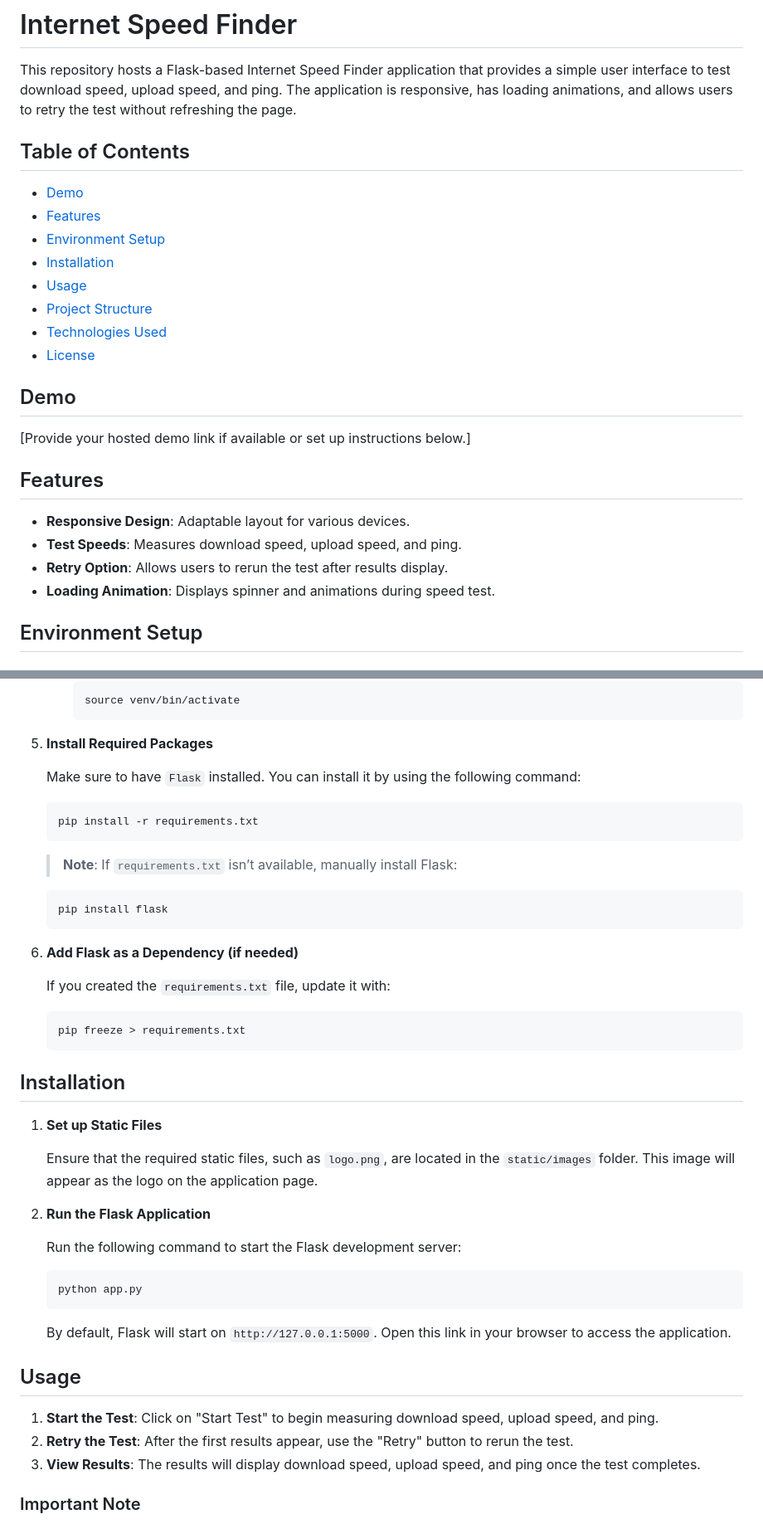
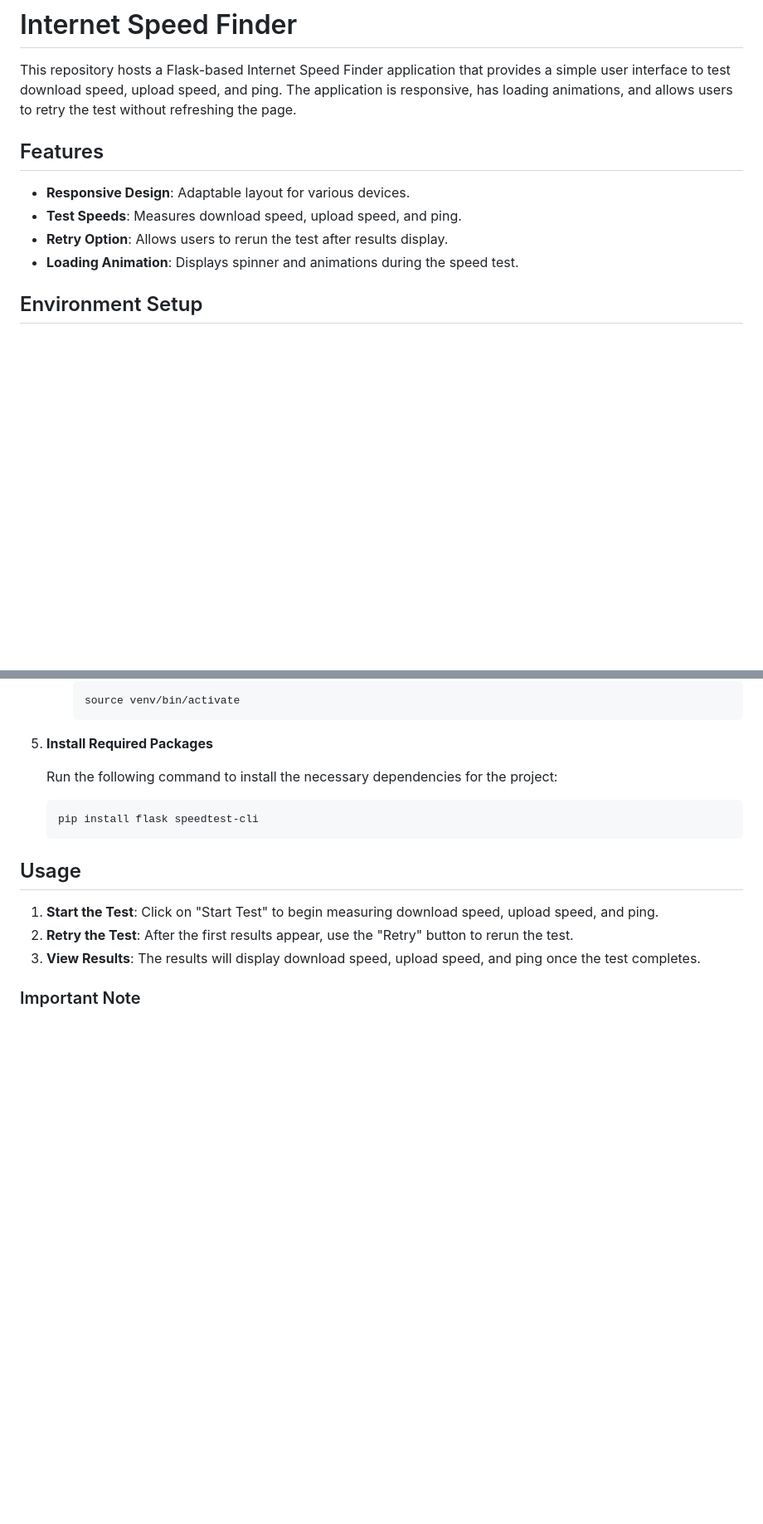
Before and after one commit to anandsundaramoorthysa/Internet-Speed-Finder, a Markdown page: README.md, 2 parts joined by grey strips. Shown: that part at 83% size. GitHub-like rendering; blank space fills up the shorter version.

````diff
--- a/README.md
+++ b/README.md
@@ -1,28 +1,13 @@
 # Internet Speed Finder
 
 This repository hosts a Flask-based Internet Speed Finder application that provides a simple user interface to test download speed, upload speed, and ping. The application is responsive, has loading animations, and allows users to retry the test without refreshing the page.
-
-## Table of Contents
-
-- [Demo](#demo)
-- [Features](#features)
-- [Environment Setup](#environment-setup)
-- [Installation](#installation)
-- [Usage](#usage)
-- [Project Structure](#project-structure)
-- [Technologies Used](#technologies-used)
-- [License](#license)
-
-## Demo
-
-[Provide your hosted demo link if available or set up instructions below.]
 
 ## Features
 
 - **Responsive Design**: Adaptable layout for various devices.
 - **Test Speeds**: Measures download speed, upload speed, and ping.
 - **Retry Option**: Allows users to rerun the test after results display.
-- **Loading Animation**: Displays spinner and animations during speed test.
+- **Loading Animation**: Displays spinner and animations during the speed test.
 
 ## Environment Setup
 
@@ -72,41 +57,12 @@ Make sure the following are installed:
 
 5. **Install Required Packages**
 
-   Make sure to have `Flask` installed. You can install it by using the following command:
+   Run the following command to install the necessary dependencies for the project:
 
    ```bash
-   pip install -r requirements.txt
+   pip install flask speedtest-cli
    ```
 
-   > **Note**: If `requirements.txt` isn’t available, manually install Flask:
-
-   ```bash
-   pip install flask
-   ```
-
-6. **Add Flask as a Dependency (if needed)**
-
-   If you created the `requirements.txt` file, update it with:
-
-   ```bash
-   pip freeze > requirements.txt
-   ```
-
-## Installation
-
-1. **Set up Static Files**
-
-   Ensure that the required static files, such as `logo.png`, are located in the `static/images` folder. This image will appear as the logo on the application page.
-
-2. **Run the Flask Application**
-
-   Run the following command to start the Flask development server:
-
-   ```bash
-   python app.py
-   ```
-
-   By default, Flask will start on `http://127.0.0.1:5000`. Open this link in your browser to access the application.
 
 ## Usage
 
````
Also changed, not shown: other parts of README.md (+1 -2 lines).
